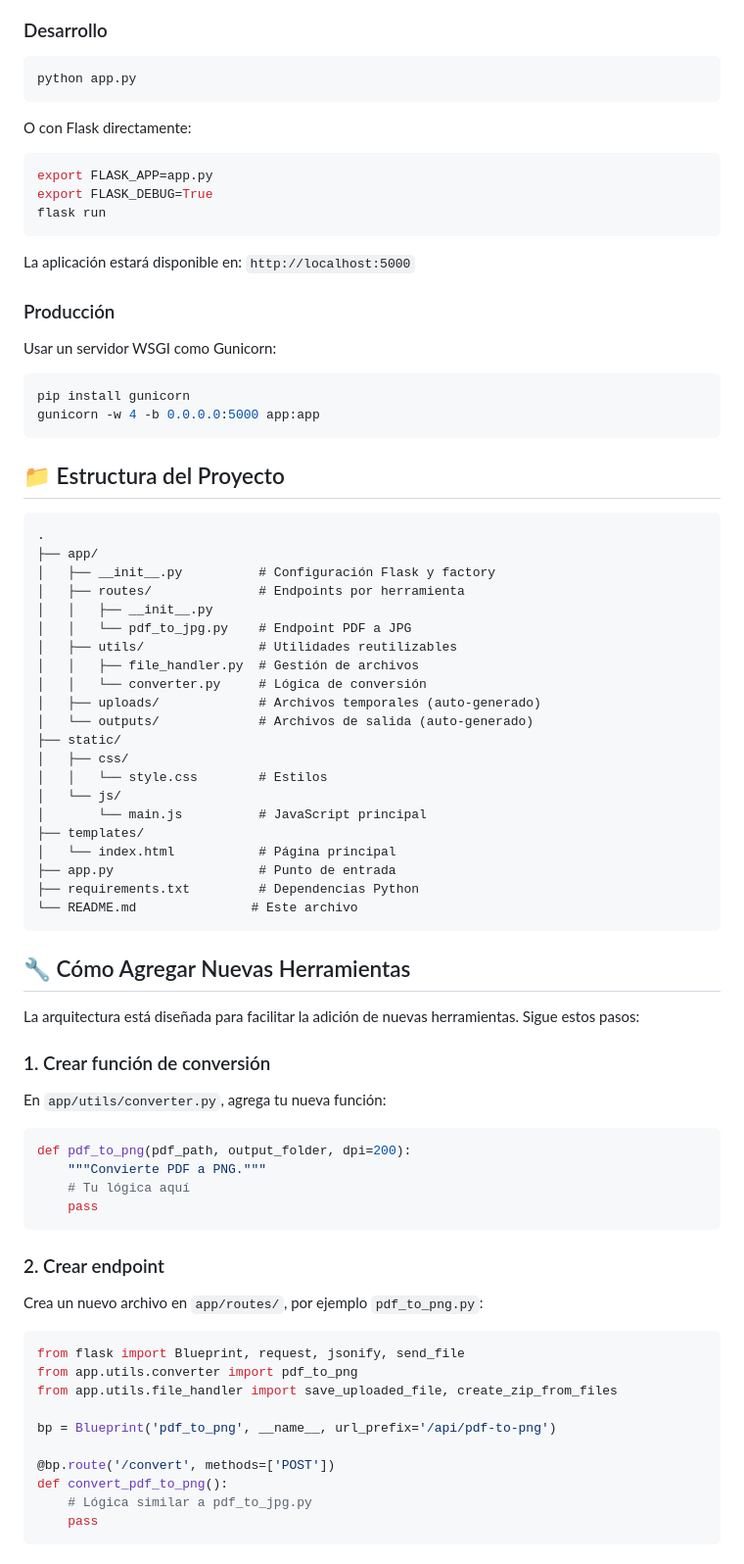
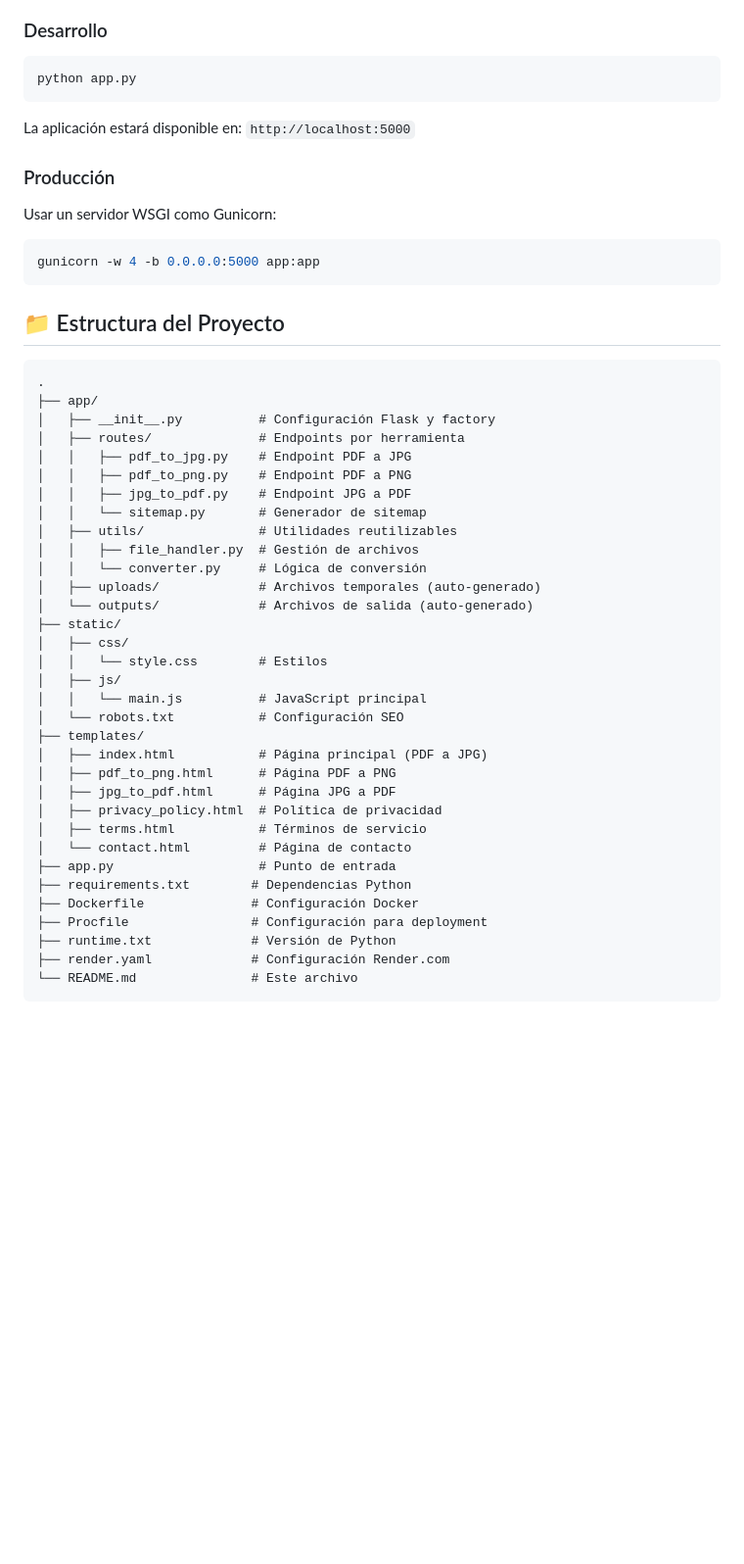
Before and after one commit to fixaconsultoria/pdf-to-jpg-converter, a Markdown page: README.md, the part around one of its changes. Shown at 98% size. GitHub-like rendering; blank space fills up the shorter version.

````diff
--- a/README.md
+++ b/README.md
@@ -56,13 +51,6 @@ pip install -r requirements.txt
 python app.py
 ```
 
-O con Flask directamente:
-```bash
-export FLASK_APP=app.py
-export FLASK_DEBUG=True
-flask run
-```
-
 La aplicación estará disponible en: `http://localhost:5000`
 
 ### Producción
@@ -70,7 +58,6 @@ La aplicación estará disponible en: `http://localhost:5000`
 Usar un servidor WSGI como Gunicorn:
 
 ```bash
-pip install gunicorn
 gunicorn -w 4 -b 0.0.0.0:5000 app:app
 ```
 
@@ -81,8 +68,10 @@ gunicorn -w 4 -b 0.0.0.0:5000 app:app
 ├── app/
 │   ├── __init__.py          # Configuración Flask y factory
 │   ├── routes/              # Endpoints por herramienta
-│   │   ├── __init__.py
-│   │   └── pdf_to_jpg.py    # Endpoint PDF a JPG
+│   │   ├── pdf_to_jpg.py    # Endpoint PDF a JPG
+│   │   ├── pdf_to_png.py    # Endpoint PDF a PNG
+│   │   ├── jpg_to_pdf.py    # Endpoint JPG a PDF
+│   │   └── sitemap.py       # Generador de sitemap
 │   ├── utils/               # Utilidades reutilizables
 │   │   ├── file_handler.py  # Gestión de archivos
 │   │   └── converter.py     # Lógica de conversión
@@ -91,44 +80,21 @@ gunicorn -w 4 -b 0.0.0.0:5000 app:app
 ├── static/
 │   ├── css/
 │   │   └── style.css        # Estilos
-│   └── js/
-│       └── main.js          # JavaScript principal
+│   ├── js/
+│   │   └── main.js          # JavaScript principal
+│   └── robots.txt           # Configuración SEO
 ├── templates/
-│   └── index.html           # Página principal
+│   ├── index.html           # Página principal (PDF a JPG)
+│   ├── pdf_to_png.html      # Página PDF a PNG
+│   ├── jpg_to_pdf.html      # Página JPG a PDF
+│   ├── privacy_policy.html  # Política de privacidad
+│   ├── terms.html           # Términos de servicio
+│   └── contact.html         # Página de contacto
 ├── app.py                   # Punto de entrada
-├── requirements.txt         # Dependencias Python
+├── requirements.txt        # Dependencias Python
+├── Dockerfile              # Configuración Docker
+├── Procfile                # Configuración para deployment
+├── runtime.txt             # Versión de Python
+├── render.yaml             # Configuración Render.com
 └── README.md               # Este archivo
 ```
-
-## 🔧 Cómo Agregar Nuevas Herramientas
-
-La arquitectura está diseñada para facilitar la adición de nuevas herramientas. Sigue estos pasos:
-
-### 1. Crear función de conversión
-
-En `app/utils/converter.py`, agrega tu nueva función:
-
-```python
-def pdf_to_png(pdf_path, output_folder, dpi=200):
-    """Convierte PDF a PNG."""
-    # Tu lógica aquí
-    pass
-```
-
-### 2. Crear endpoint
-
-Crea un nuevo archivo en `app/routes/`, por ejemplo `pdf_to_png.py`:
-
-```python
-from flask import Blueprint, request, jsonify, send_file
-from app.utils.converter import pdf_to_png
-from app.utils.file_handler import save_uploaded_file, create_zip_from_files
-
-bp = Blueprint('pdf_to_png', __name__, url_prefix='/api/pdf-to-png')
-
-@bp.route('/convert', methods=['POST'])
-def convert_pdf_to_png():
-    # Lógica similar a pdf_to_jpg.py
-    pass
-```
-
````
Also changed, not shown: other parts of README.md (+19 -57 lines).
